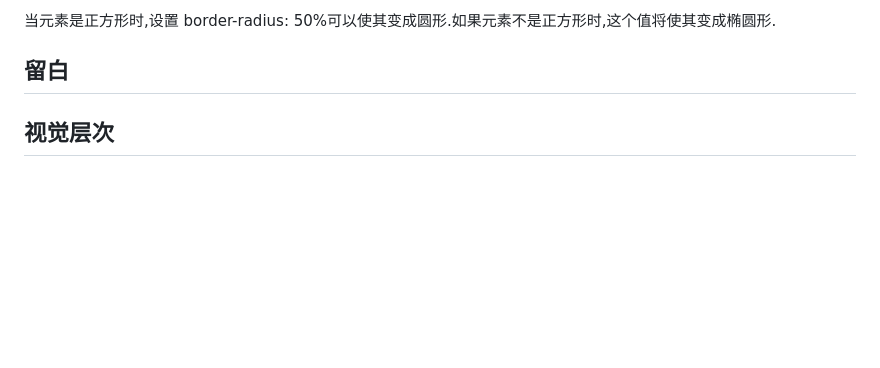
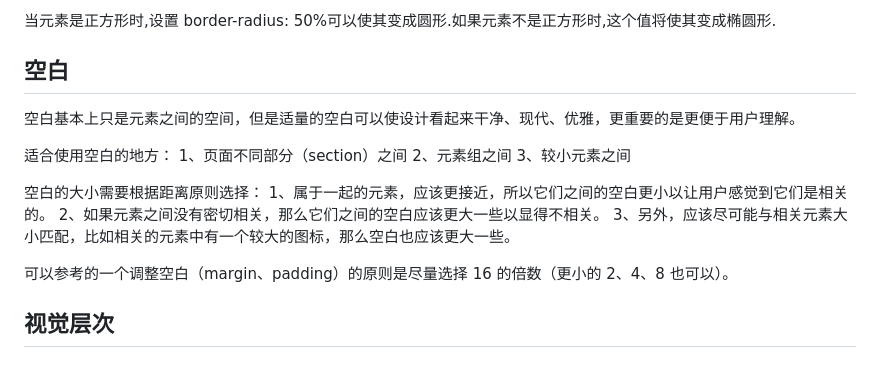
Before and after one commit to pvnk1u/UdemyHtmlCssRepo, a Markdown page: 05-Design/design.md, the part around the change. GitHub-like rendering; blank space fills up the shorter version.

Commit message:
commit whitespace design note

```diff
--- a/05-Design/design.md
+++ b/05-Design/design.md
@@ -134,7 +134,21 @@ border-radius: 12px;
 
 当元素是正方形时,设置 border-radius: 50%可以使其变成圆形.如果元素不是正方形时,这个值将使其变成椭圆形.
 
-## 留白
+## 空白
+
+空白基本上只是元素之间的空间，但是适量的空白可以使设计看起来干净、现代、优雅，更重要的是更便于用户理解。
+
+适合使用空白的地方：
+1、页面不同部分（section）之间
+2、元素组之间
+3、较小元素之间
+
+空白的大小需要根据距离原则选择：
+1、属于一起的元素，应该更接近，所以它们之间的空白更小以让用户感觉到它们是相关的。
+2、如果元素之间没有密切相关，那么它们之间的空白应该更大一些以显得不相关。
+3、另外，应该尽可能与相关元素大小匹配，比如相关的元素中有一个较大的图标，那么空白也应该更大一些。
+
+可以参考的一个调整空白（margin、padding）的原则是尽量选择 16 的倍数（更小的 2、4、8 也可以）。
 
 ## 视觉层次
 
```
